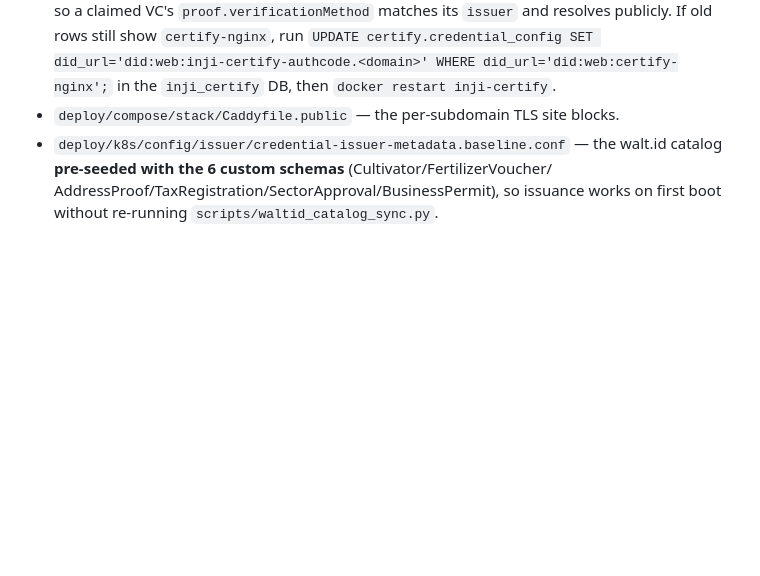
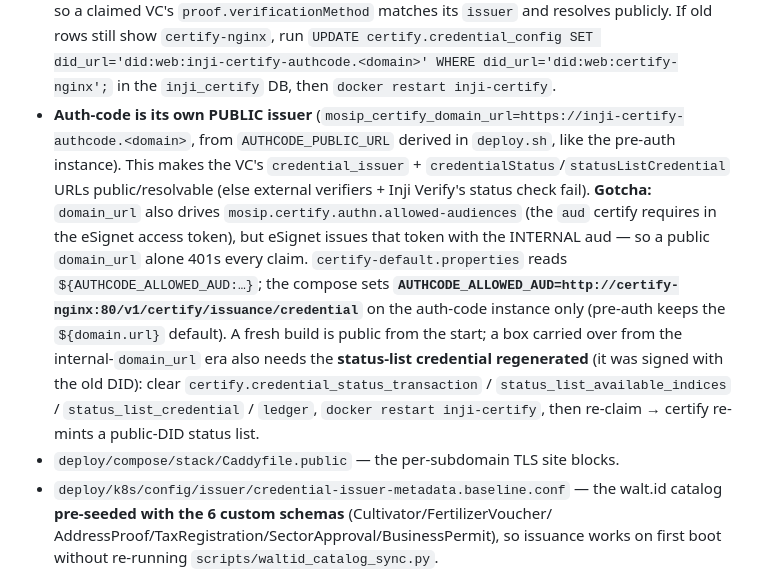
Before and after one commit to adammwaniki/colombo-poc-restored, a Markdown page: infra/REBUILD.md, the part around the change. GitHub-like rendering; blank space fills up the shorter version.

Commit message:
REBUILD.md: document the auth-code public issuer (domain_url + allowed-audiences + status-list)
Record how the auth-code path becomes its own public issuer: AUTHCODE_PUBLIC_URL →
public mosip_certify_domain_url (public credential_issuer + status-list URL), the
AUTHCODE_ALLOWED_AUD gotcha (public domain_url would 401 claims via allowed-audiences —
pin it internal on the auth-code instance only), and the one-time status-list
regeneration for a box carried over from the internal-domain_url era.

Claude-Session: https://claude.ai/code/session_015wcuUePtZyw8rncXDDTKPx

```diff
--- a/infra/REBUILD.md
+++ b/infra/REBUILD.md
@@ -87,6 +87,20 @@ The patch touches 21 files (see its header). Highlights:
   `UPDATE certify.credential_config SET did_url='did:web:inji-certify-authcode.<domain>'
   WHERE did_url='did:web:certify-nginx';` in the `inji_certify` DB, then
   `docker restart inji-certify`.
+- **Auth-code is its own PUBLIC issuer** (`mosip_certify_domain_url=https://inji-certify-authcode.<domain>`,
+  from `AUTHCODE_PUBLIC_URL` derived in `deploy.sh`, like the pre-auth instance). This makes the
+  VC's `credential_issuer` + `credentialStatus`/`statusListCredential` URLs public/resolvable
+  (else external verifiers + Inji Verify's status check fail). **Gotcha:** `domain_url` also
+  drives `mosip.certify.authn.allowed-audiences` (the `aud` certify requires in the eSignet
+  access token), but eSignet issues that token with the INTERNAL aud — so a public `domain_url`
+  alone 401s every claim. `certify-default.properties` reads `${AUTHCODE_ALLOWED_AUD:…}`; the
+  compose sets **`AUTHCODE_ALLOWED_AUD=http://certify-nginx:80/v1/certify/issuance/credential`**
+  on the auth-code instance only (pre-auth keeps the `${domain.url}` default). A fresh build is
+  public from the start; a box carried over from the internal-`domain_url` era also needs the
+  **status-list credential regenerated** (it was signed with the old DID): clear
+  `certify.credential_status_transaction` / `status_list_available_indices` /
+  `status_list_credential` / `ledger`, `docker restart inji-certify`, then re-claim → certify
+  re-mints a public-DID status list.
 - `deploy/compose/stack/Caddyfile.public` — the per-subdomain TLS site blocks.
 - `deploy/k8s/config/issuer/credential-issuer-metadata.baseline.conf` — the walt.id
   catalog **pre-seeded with the 6 custom schemas** (Cultivator/FertilizerVoucher/
```
